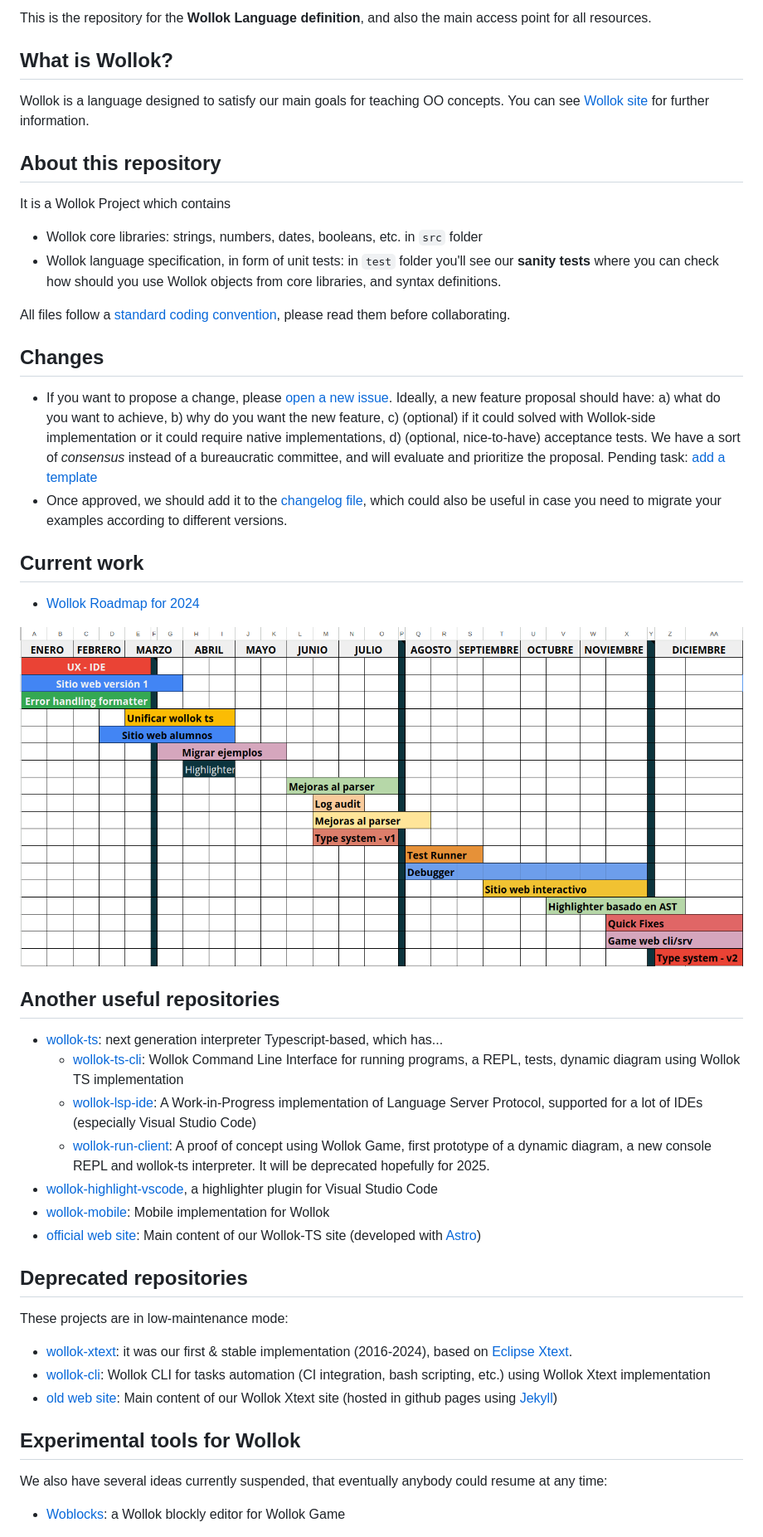
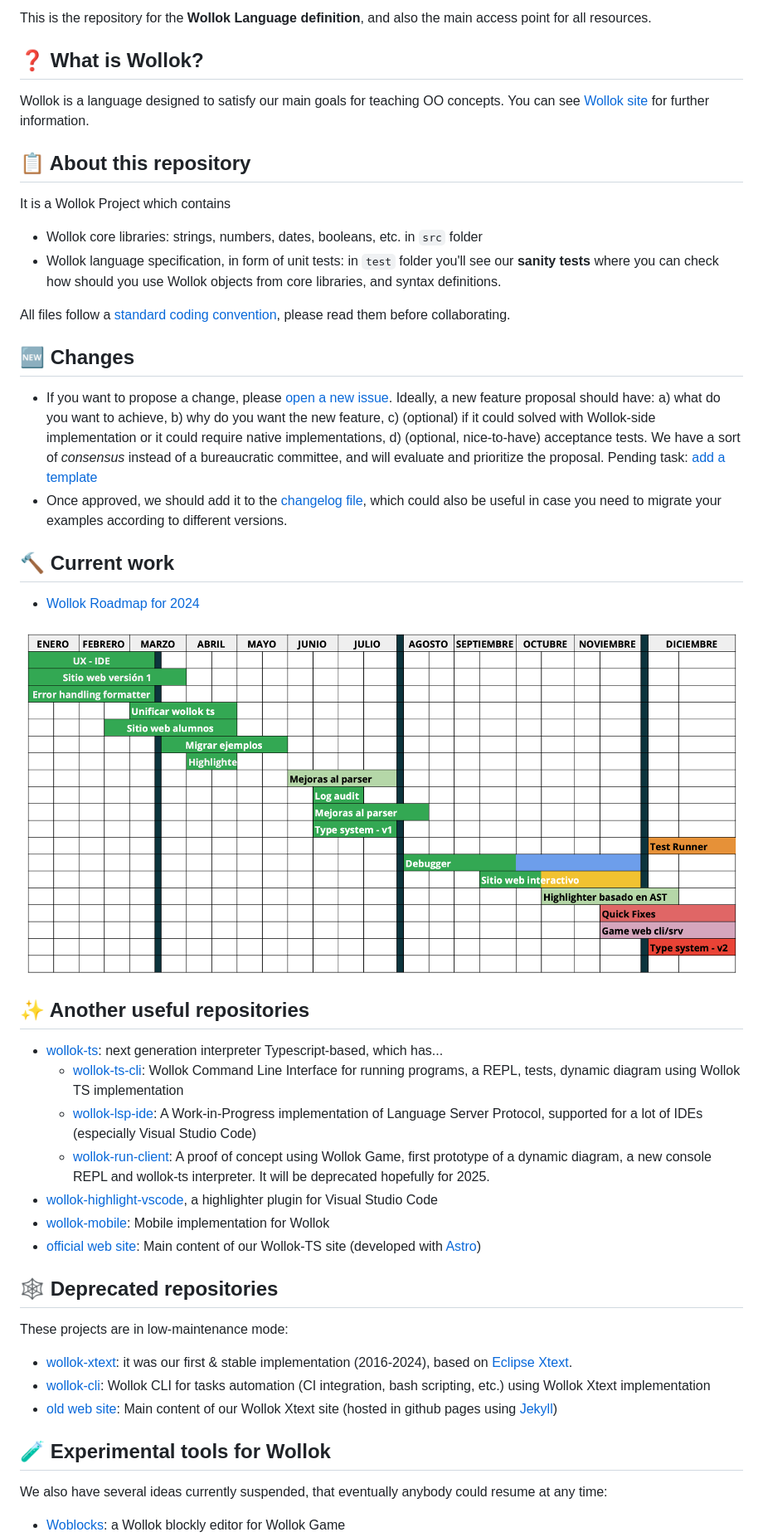
Before and after one commit to uqbar-project/wollok-language, a Markdown page: README.md, the part around one of its changes. Shown at 83% size. GitHub-like rendering; pictures changed too: images/roadmap2024.png (deleted), images/roadmap_wollok_2024.png (added).

Commit message:
Updating ROADMAP, deleting Eclipse files & adding contributions section

```diff
--- a/README.md
+++ b/README.md
@@ -5,10 +8,10 @@
 This is the repository for the **Wollok Language definition**, and also the main access point for all resources.
 
-## What is Wollok?
+## ❓ What is Wollok?
 
 Wollok is a language designed to satisfy our main goals for teaching OO concepts. You can see [Wollok site](https://www.wollok.org) for further information.
 
-## About this repository
+## 📋 About this repository
 
 It is a Wollok Project which contains
 
@@ -17,18 +20,18 @@ It is a Wollok Project which contains
 
 All files follow a [standard coding convention](https://github.com/uqbar-project/wollok-language/wiki/Coding-Standards-for-writing-this-repository), please read them before collaborating.
 
-## Changes
+## 🆕 Changes
 
 - If you want to propose a change, please [open a new issue](/issues/new). Ideally, a new feature proposal should have: a) what do you want to achieve, b) why do you want the new feature, c) (optional) if it could solved with Wollok-side implementation or it could require native implementations, d) (optional, nice-to-have) acceptance tests. We have a sort of _consensus_ instead of a bureaucratic committee, and will evaluate and prioritize the proposal. Pending task: [add a template](https://help.github.com/es/github/building-a-strong-community/configuring-issue-templates-for-your-repository)
 - Once approved, we should add it to the [changelog file](CHANGELOG.md), which could also be useful in case you need to migrate your examples according to different versions.
 
-## Current work
+## 🔨 Current work
 
 - [Wollok Roadmap for 2024](https://docs.google.com/spreadsheets/d/1SAmnsdYvkrx_Yby_zP3MyGB_IPT1kzITSQGCCIwqSvc/edit#gid=0)
 
-![Roadmap 2024](./images/roadmap2024.png)
+![Roadmap 2024](./images/roadmap_wollok_2024.png)
 
-## Another useful repositories
+## ✨ Another useful repositories
 
 - [wollok-ts](https://github.com/uqbar-project/wollok-ts): next generation interpreter Typescript-based, which has...
   - [wollok-ts-cli](https://github.com/uqbar-project/wollok-ts-cli): Wollok Command Line Interface for running programs, a REPL, tests, dynamic diagram using Wollok TS implementation
@@ -38,7 +41,7 @@ All files follow a [standard coding convention](https://github.com/uqbar-project
 - [wollok-mobile](https://github.com/uqbar-project/wollok-mobile): Mobile implementation for Wollok
 - [official web site](https://github.com/uqbar-project/website-wollok-ts): Main content of our Wollok-TS site (developed with [Astro](https://astro.build/))
 
-## Deprecated repositories
+## 🕸️ Deprecated repositories
 
 These projects are in low-maintenance mode:
 
@@ -46,7 +49,7 @@ These projects are in low-maintenance mode:
 - [wollok-cli](https://github.com/uqbar-project/wollok-cli): Wollok CLI for tasks automation (CI integration, bash scripting, etc.) using Wollok Xtext implementation
 - [old web site](https://github.com/uqbar-project/wollok-site): Main content of our Wollok Xtext site (hosted in github pages using [Jekyll](https://jekyllrb.com/))
 
-## Experimental tools for Wollok
+## 🧪 Experimental tools for Wollok
 
 We also have several ideas currently suspended, that eventually anybody could resume at any time:
 
```
Also changed, not shown: other parts of README.md (+16 -2 lines), 9 other files.
